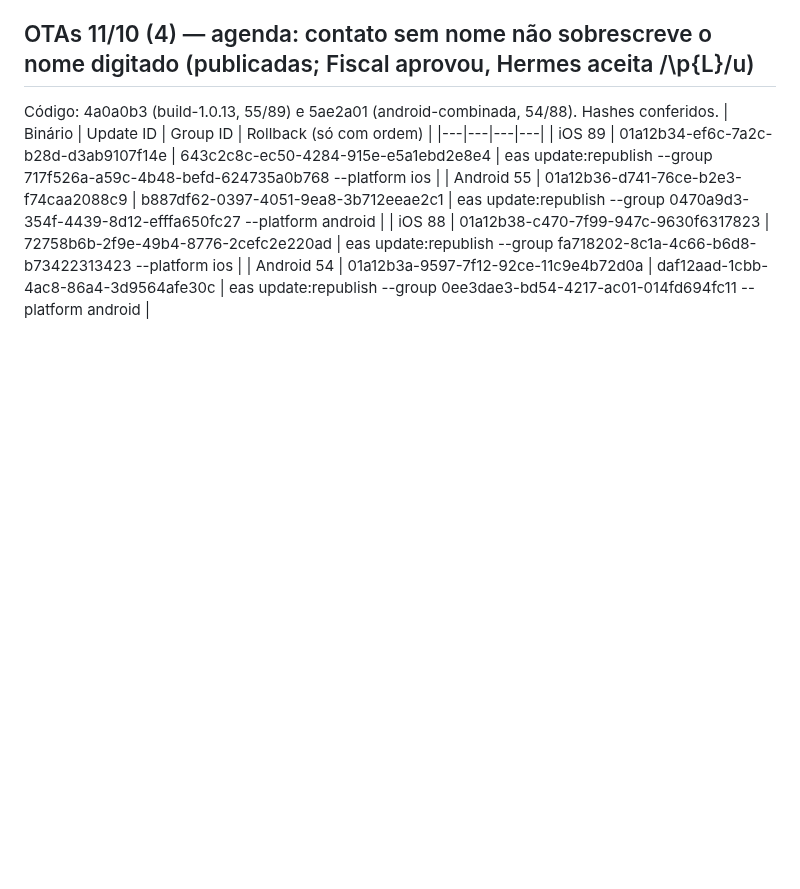
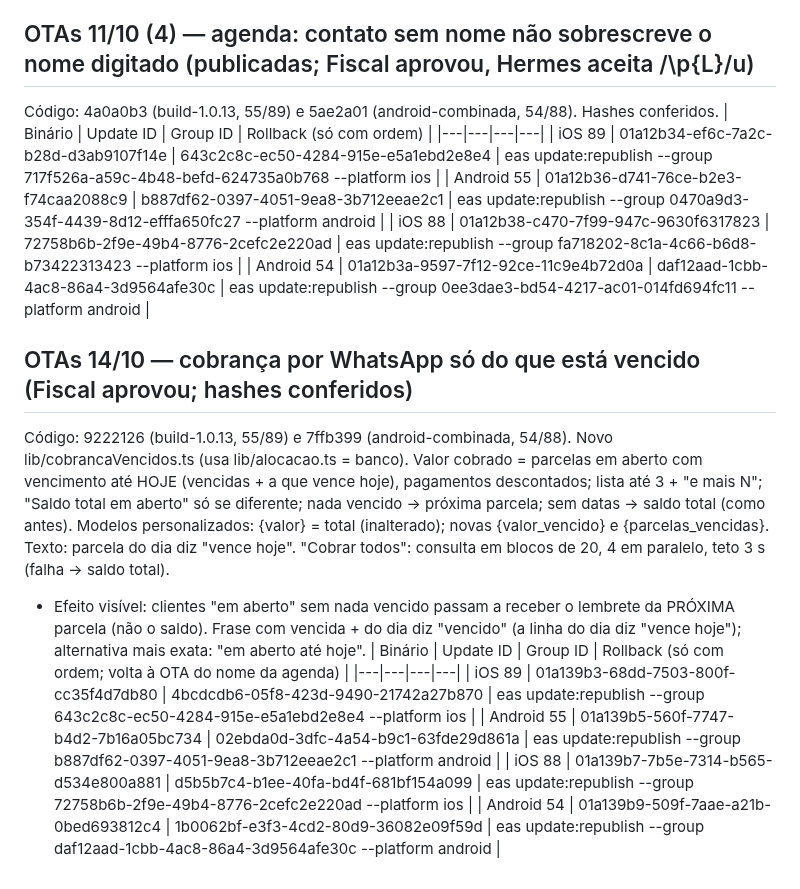
Before and after one commit to tiagorafaelbs-max/fiado-facil, a Markdown page: docs/release/PROXIMO-BUILD.md, the part around the change. GitHub-like rendering; blank space fills up the shorter version.

Commit message:
docs: OTAs cobranca so do vencido 14/10
Co-Authored-By: Claude Sonnet 5.5 <noreply@anthropic.com>

```diff
--- a/docs/release/PROXIMO-BUILD.md
+++ b/docs/release/PROXIMO-BUILD.md
@@ -601,3 +601,13 @@ Código: 4a0a0b3 (build-1.0.13, 55/89) e 5ae2a01 (android-combinada, 54/88). Has
 | Android 55 | 01a12b36-d741-76ce-b2e3-f74caa2088c9 | b887df62-0397-4051-9ea8-3b712eeae2c1 | eas update:republish --group 0470a9d3-354f-4439-8d12-efffa650fc27 --platform android |
 | iOS 88 | 01a12b38-c470-7f99-947c-9630f6317823 | 72758b6b-2f9e-49b4-8776-2cefc2e220ad | eas update:republish --group fa718202-8c1a-4c66-b6d8-b73422313423 --platform ios |
 | Android 54 | 01a12b3a-9597-7f12-92ce-11c9e4b72d0a | daf12aad-1cbb-4ac8-86a4-3d9564afe30c | eas update:republish --group 0ee3dae3-bd54-4217-ac01-014fd694fc11 --platform android |
+
+## OTAs 14/10 — cobrança por WhatsApp só do que está vencido (Fiscal aprovou; hashes conferidos)
+Código: 9222126 (build-1.0.13, 55/89) e 7ffb399 (android-combinada, 54/88). Novo lib/cobrancaVencidos.ts (usa lib/alocacao.ts = banco). Valor cobrado = parcelas em aberto com vencimento até HOJE (vencidas + a que vence hoje), pagamentos descontados; lista até 3 + "e mais N"; "Saldo total em aberto" só se diferente; nada vencido → próxima parcela; sem datas → saldo total (como antes). Modelos personalizados: {valor} = total (inalterado); novas {valor_vencido} e {parcelas_vencidas}. Texto: parcela do dia diz "vence hoje". "Cobrar todos": consulta em blocos de 20, 4 em paralelo, teto 3 s (falha → saldo total).
+- Efeito visível: clientes "em aberto" sem nada vencido passam a receber o lembrete da PRÓXIMA parcela (não o saldo). Frase com vencida + do dia diz "vencido" (a linha do dia diz "vence hoje"); alternativa mais exata: "em aberto até hoje".
+| Binário | Update ID | Group ID | Rollback (só com ordem; volta à OTA do nome da agenda) |
+|---|---|---|---|
+| iOS 89 | 01a139b3-68dd-7503-800f-cc35f4d7db80 | 4bcdcdb6-05f8-423d-9490-21742a27b870 | eas update:republish --group 643c2c8c-ec50-4284-915e-e5a1ebd2e8e4 --platform ios |
+| Android 55 | 01a139b5-560f-7747-b4d2-7b16a05bc734 | 02ebda0d-3dfc-4a54-b9c1-63fde29d861a | eas update:republish --group b887df62-0397-4051-9ea8-3b712eeae2c1 --platform android |
+| iOS 88 | 01a139b7-7b5e-7314-b565-d534e800a881 | d5b5b7c4-b1ee-40fa-bd4f-681bf154a099 | eas update:republish --group 72758b6b-2f9e-49b4-8776-2cefc2e220ad --platform ios |
+| Android 54 | 01a139b9-509f-7aae-a21b-0bed693812c4 | 1b0062bf-e3f3-4cd2-80d9-36082e09f59d | eas update:republish --group daf12aad-1cbb-4ac8-86a4-3d9564afe30c --platform android |
```
